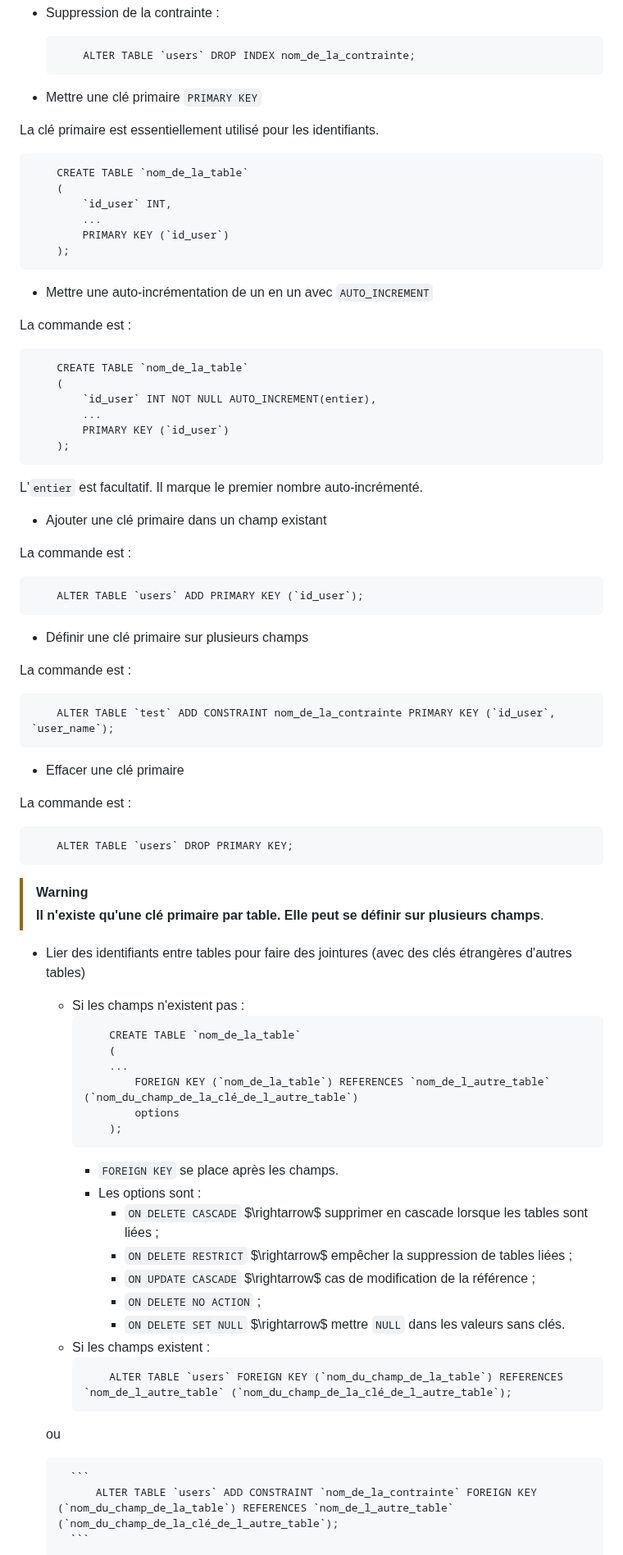
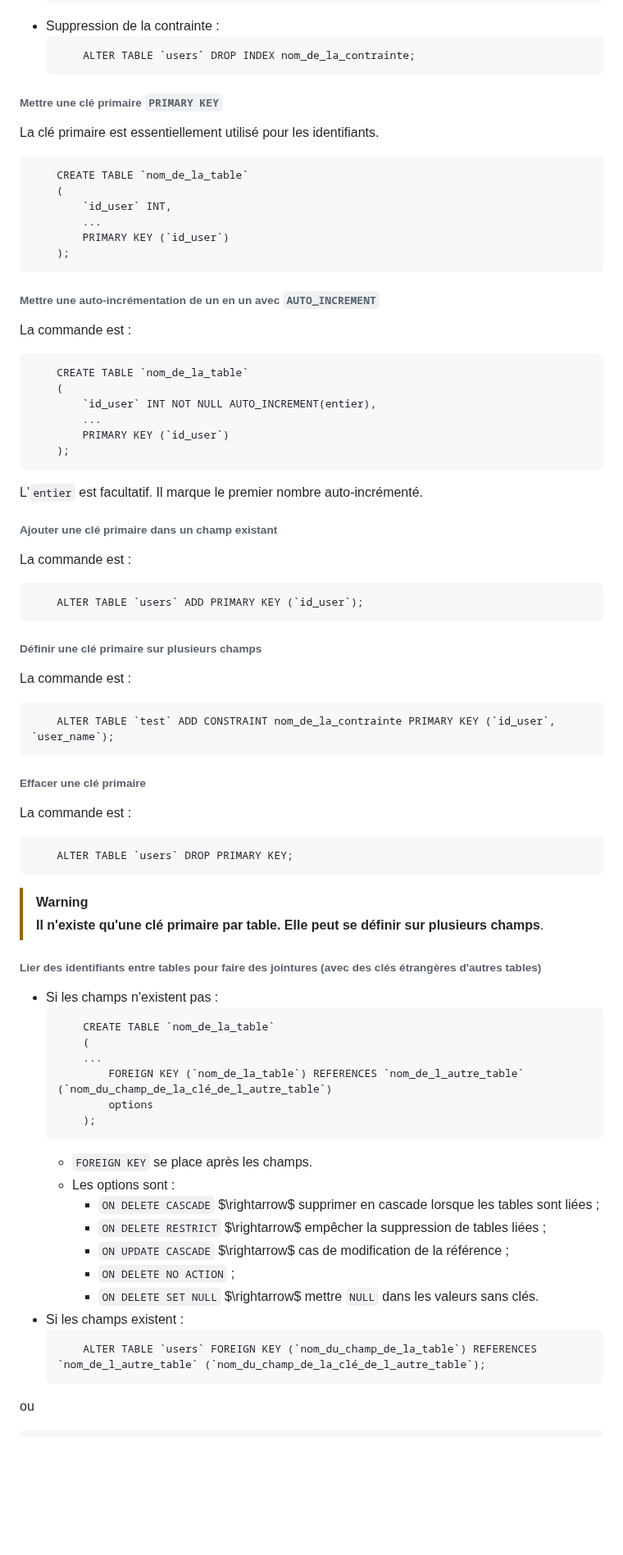
Before and after one commit to MaximeForriez/Sorbonne-Geomatique-L2, a Markdown page: Seance-07/Seance-7.md, the part around one of its changes. Shown at 82% size. Rendered like a GitHub page; blank space fills up the shorter version.

````diff
--- a/Seance-07/Seance-7.md
+++ b/Seance-07/Seance-7.md
@@ -324,7 +326,7 @@ Si la valeur n'est pas unique, donc elle existe déjà, il y a une erreur.
 		ALTER TABLE `users` DROP INDEX nom_de_la_contrainte;
 	```
 
-- Mettre une clé primaire `PRIMARY KEY`
+###### Mettre une clé primaire `PRIMARY KEY`
 
 La clé primaire est essentiellement utilisé pour les identifiants.
 ```
@@ -336,7 +338,7 @@ La clé primaire est essentiellement utilisé pour les identifiants.
 	);
 ```
 
-- Mettre une auto-incrémentation de un en un avec `AUTO_INCREMENT`
+###### Mettre une auto-incrémentation de un en un avec `AUTO_INCREMENT`
 
 La commande est :
 ```
@@ -350,21 +352,21 @@ La commande est :
 
 L'`entier` est facultatif. Il marque le premier nombre auto-incrémenté.
 
-- Ajouter une clé primaire dans un champ existant
+###### Ajouter une clé primaire dans un champ existant
 
 La commande est :
 ```
 	ALTER TABLE `users` ADD PRIMARY KEY (`id_user`);
 ```
 
-- Définir une clé primaire sur plusieurs champs
+###### Définir une clé primaire sur plusieurs champs
 
 La commande est :
 ```
 	ALTER TABLE `test` ADD CONSTRAINT nom_de_la_contrainte PRIMARY KEY (`id_user`, `user_name`);
 ```
 
-- Effacer une clé primaire
+###### Effacer une clé primaire
 
 La commande est :
 ```
@@ -374,30 +376,27 @@ La commande est :
 > [!WARNING]
 > **Il n'existe qu'une clé primaire par table. Elle peut se définir sur plusieurs champs**.
 
-- Lier des identifiants entre tables pour faire des jointures (avec des clés étrangères d'autres tables)
-	- Si les champs n'existent pas :
-		```
-			CREATE TABLE `nom_de_la_table`
-			(
-			...
-				FOREIGN KEY (`nom_de_la_table`) REFERENCES `nom_de_l_autre_table` (`nom_du_champ_de_la_clé_de_l_autre_table`)
-				options
-			);
-		```
-		-  `FOREIGN KEY` se place après les champs.
-		- Les options sont :
-			- `ON DELETE CASCADE` $\rightarrow$ supprimer en cascade lorsque les tables sont liées ;
-			- `ON DELETE RESTRICT` $\rightarrow$ empêcher la suppression de tables liées ;
-			- `ON UPDATE CASCADE` $\rightarrow$ cas de modification de la référence ;
-			- `ON DELETE NO ACTION` ;
-			- `ON DELETE SET NULL` $\rightarrow$ mettre `NULL` dans les valeurs sans clés.
-	- Si les champs existent :
-		```
-			ALTER TABLE `users` FOREIGN KEY (`nom_du_champ_de_la_table`) REFERENCES `nom_de_l_autre_table` (`nom_du_champ_de_la_clé_de_l_autre_table`);
-		```
-	ou
+###### Lier des identifiants entre tables pour faire des jointures (avec des clés étrangères d'autres tables)
 
-		```
-			ALTER TABLE `users` ADD CONSTRAINT `nom_de_la_contrainte` FOREIGN KEY (`nom_du_champ_de_la_table`) REFERENCES `nom_de_l_autre_table` (`nom_du_champ_de_la_clé_de_l_autre_table`);
-		```
+- Si les champs n'existent pas :
+	```
+		CREATE TABLE `nom_de_la_table`
+		(
+		...
+			FOREIGN KEY (`nom_de_la_table`) REFERENCES `nom_de_l_autre_table` (`nom_du_champ_de_la_clé_de_l_autre_table`)
+			options
+		);
+	```
+	-  `FOREIGN KEY` se place après les champs.
+	- Les options sont :
+		- `ON DELETE CASCADE` $\rightarrow$ supprimer en cascade lorsque les tables sont liées ;
+		- `ON DELETE RESTRICT` $\rightarrow$ empêcher la suppression de tables liées ;
+		- `ON UPDATE CASCADE` $\rightarrow$ cas de modification de la référence ;
+		- `ON DELETE NO ACTION` ;
+		- `ON DELETE SET NULL` $\rightarrow$ mettre `NULL` dans les valeurs sans clés.
+- Si les champs existent :
+	```
+		ALTER TABLE `users` FOREIGN KEY (`nom_du_champ_de_la_table`) REFERENCES `nom_de_l_autre_table` (`nom_du_champ_de_la_clé_de_l_autre_table`);
+	```
+ou
 
````
Also changed, not shown: other parts of Seance-07/Seance-7.md (+177 -168 lines).
